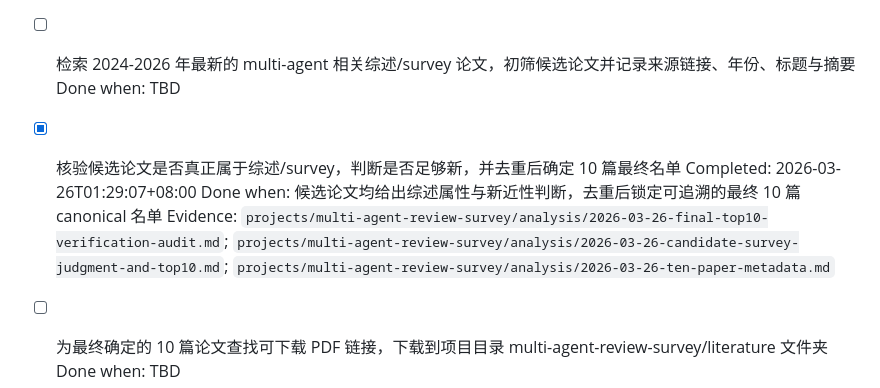
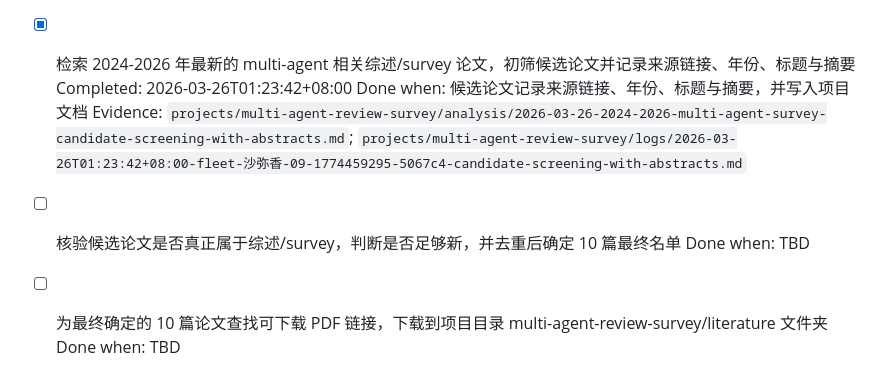
Before and after one commit to Baiyouawa/akari-codex, a Markdown page: projects/multi-agent-review-survey/TASKS.md, the part around the change. Drawn GitHub-style.

```diff
--- a/projects/multi-agent-review-survey/TASKS.md
+++ b/projects/multi-agent-review-survey/TASKS.md
@@ -71,13 +71,13 @@
   Done when: 10 篇论文均有逐篇 survey 判定依据、主页/来源页与 PDF 直链，并在项目文档中可追溯
   Evidence: `projects/multi-agent-review-survey/analysis/2026-03-26-candidate-survey-judgment-and-top10.md`; `projects/multi-agent-review-survey/analysis/2026-03-26-ten-survey-pdf-links-and-download-record.md`; `projects/multi-agent-review-survey/analysis/2026-03-26-canonical-ten-cross-verification.md`; `projects/multi-agent-review-survey/analysis/2026-03-26-top10-survey-selection-closeout.md`
 
-- [ ] 检索 2024-2026 年最新的 multi-agent 相关综述/survey 论文，初筛候选论文并记录来源链接、年份、标题与摘要
+- [x] 检索 2024-2026 年最新的 multi-agent 相关综述/survey 论文，初筛候选论文并记录来源链接、年份、标题与摘要
+  Completed: 2026-03-26T01:23:42+08:00
+  Done when: 候选论文记录来源链接、年份、标题与摘要，并写入项目文档
+  Evidence: `projects/multi-agent-review-survey/analysis/2026-03-26-2024-2026-multi-agent-survey-candidate-screening-with-abstracts.md`; `projects/multi-agent-review-survey/logs/2026-03-26T01:23:42+08:00-fleet-沙弥香-09-1774459295-5067c4-candidate-screening-with-abstracts.md`
+
+- [ ] 核验候选论文是否真正属于综述/survey，判断是否足够新，并去重后确定 10 篇最终名单
   Done when: TBD
-
-- [x] 核验候选论文是否真正属于综述/survey，判断是否足够新，并去重后确定 10 篇最终名单
-  Completed: 2026-03-26T01:29:07+08:00
-  Done when: 候选论文均给出综述属性与新近性判断，去重后锁定可追溯的最终 10 篇 canonical 名单
-  Evidence: `projects/multi-agent-review-survey/analysis/2026-03-26-final-top10-verification-audit.md`; `projects/multi-agent-review-survey/analysis/2026-03-26-candidate-survey-judgment-and-top10.md`; `projects/multi-agent-review-survey/analysis/2026-03-26-ten-paper-metadata.md`
 
 - [ ] 为最终确定的 10 篇论文查找可下载 PDF 链接，下载到项目目录 multi-agent-review-survey/literature 文件夹
   Done when: TBD
```
